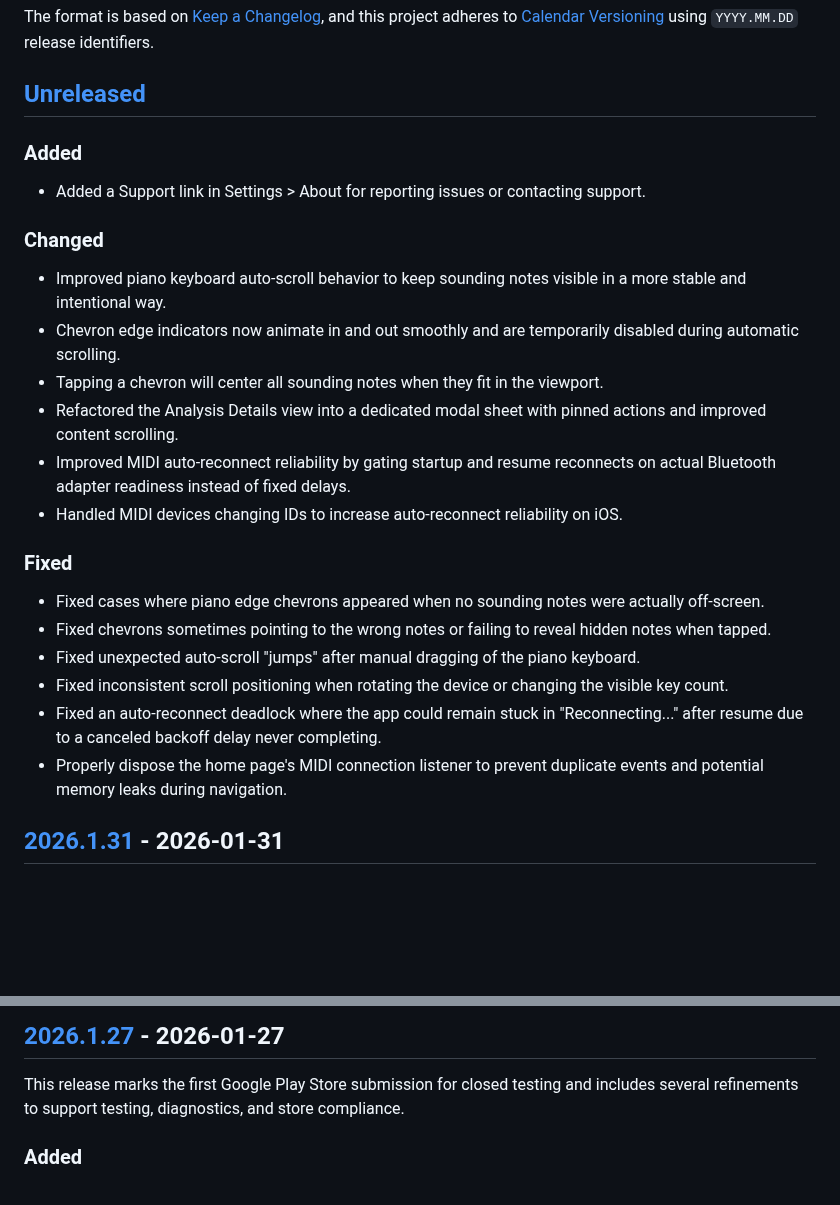
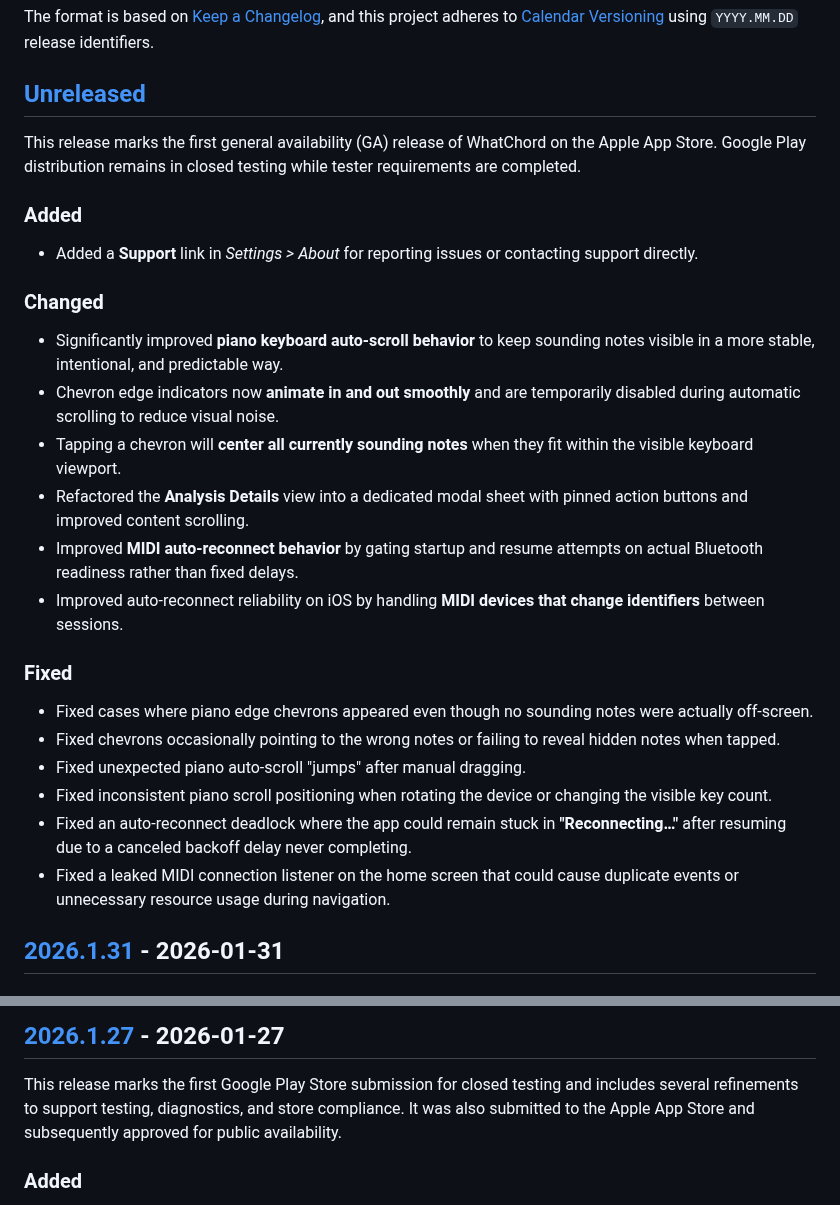
Before and after one commit to EarthmanMuons/whatchord, a Markdown page: CHANGELOG.md, 2 parts joined by grey strips. GitHub-like rendering; blank space fills up the shorter version.

Commit message:
Summarize post-2026.1.31 work

```diff
--- a/CHANGELOG.md
+++ b/CHANGELOG.md
@@ -10,41 +10,44 @@ The format is based on [Keep a Changelog][1], and this project adheres to
 
 ## [Unreleased]
 
+This release marks the first general availability (GA) release of WhatChord on
+the Apple App Store. Google Play distribution remains in closed testing while
+tester requirements are completed.
+
 ### Added
 
-- Added a Support link in Settings > About for reporting issues or contacting
-  support.
+- Added a **Support** link in _Settings > About_ for reporting issues or
+  contacting support directly.
 
 ### Changed
 
-- Improved piano keyboard auto-scroll behavior to keep sounding notes visible in
-  a more stable and intentional way.
-- Chevron edge indicators now animate in and out smoothly and are temporarily
-  disabled during automatic scrolling.
-- Tapping a chevron will center all sounding notes when they fit in the
-  viewport.
-- Refactored the Analysis Details view into a dedicated modal sheet with pinned
-  actions and improved content scrolling.
-- Improved MIDI auto-reconnect reliability by gating startup and resume
-  reconnects on actual Bluetooth adapter readiness instead of fixed delays.
-- Handled MIDI devices changing IDs to increase auto‑reconnect reliability on
-  iOS.
+- Significantly improved **piano keyboard auto-scroll behavior** to keep
+  sounding notes visible in a more stable, intentional, and predictable way.
+- Chevron edge indicators now **animate in and out smoothly** and are
+  temporarily disabled during automatic scrolling to reduce visual noise.
+- Tapping a chevron will **center all currently sounding notes** when they fit
+  within the visible keyboard viewport.
+- Refactored the **Analysis Details** view into a dedicated modal sheet with
+  pinned action buttons and improved content scrolling.
+- Improved **MIDI auto-reconnect behavior** by gating startup and resume
+  attempts on actual Bluetooth readiness rather than fixed delays.
+- Improved auto-reconnect reliability on iOS by handling **MIDI devices that
+  change identifiers** between sessions.
 
 ### Fixed
 
-- Fixed cases where piano edge chevrons appeared when no sounding notes were
-  actually off-screen.
-- Fixed chevrons sometimes pointing to the wrong notes or failing to reveal
+- Fixed cases where piano edge chevrons appeared even though no sounding notes
+  were actually off-screen.
+- Fixed chevrons occasionally pointing to the wrong notes or failing to reveal
   hidden notes when tapped.
-- Fixed unexpected auto-scroll "jumps" after manual dragging of the piano
-  keyboard.
-- Fixed inconsistent scroll positioning when rotating the device or changing the
-  visible key count.
+- Fixed unexpected piano auto-scroll "jumps" after manual dragging.
+- Fixed inconsistent piano scroll positioning when rotating the device or
+  changing the visible key count.
 - Fixed an auto-reconnect deadlock where the app could remain stuck in
-  "Reconnecting..." after resume due to a canceled backoff delay never
+  **"Reconnecting…"** after resuming due to a canceled backoff delay never
   completing.
-- Properly dispose the home page's MIDI connection listener to prevent duplicate
-  events and potential memory leaks during navigation.
+- Fixed a leaked MIDI connection listener on the home screen that could cause
+  duplicate events or unnecessary resource usage during navigation.
 
 ## [2026.1.31] - 2026-01-31
 
@@ -73,7 +76,8 @@ The format is based on [Keep a Changelog][1], and this project adheres to
 
 This release marks the first Google Play Store submission for closed testing and
 includes several refinements to support testing, diagnostics, and store
-compliance.
+compliance. It was also submitted to the Apple App Store and subsequently
+approved for public availability.
 
 ### Added
 
```
